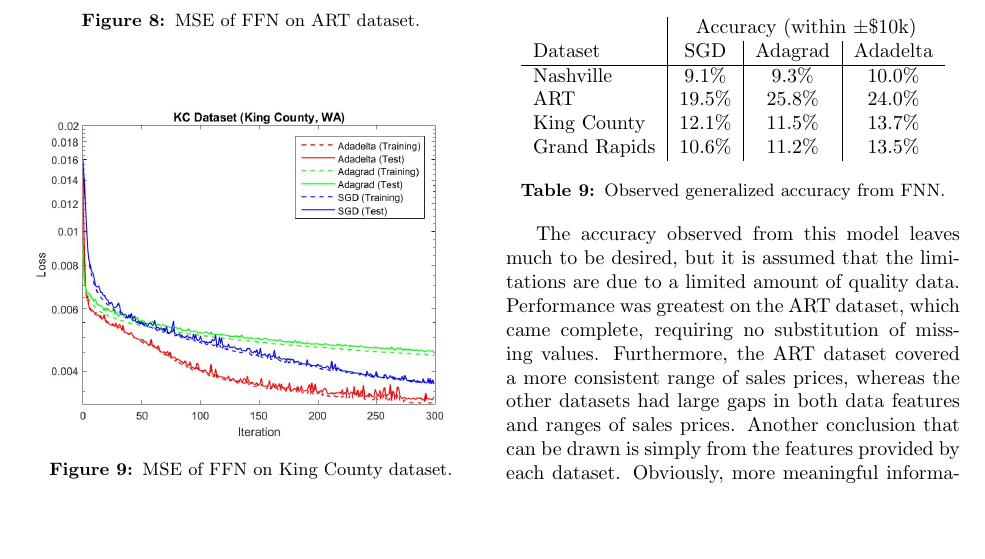
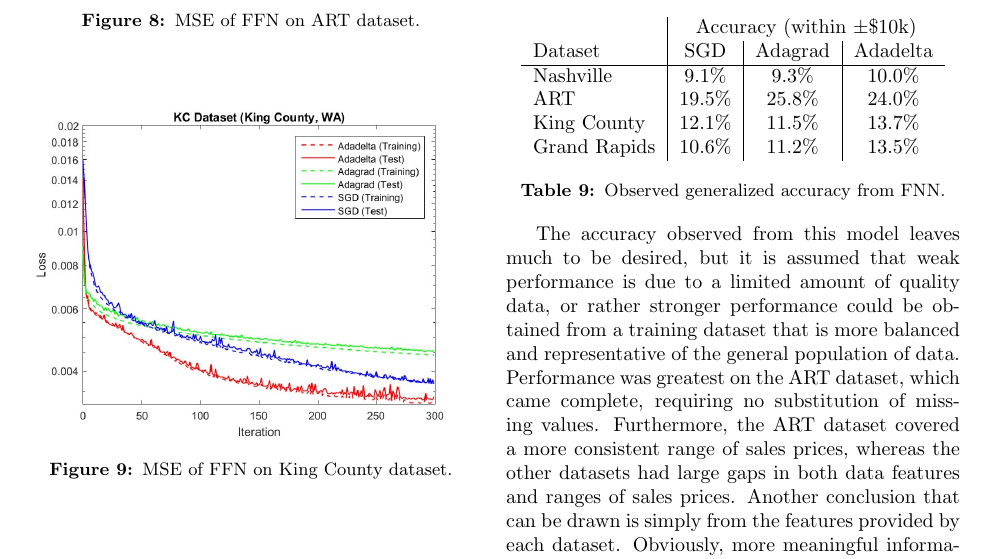
Before and after one commit to msu-ml/17spr_lingg_langford_lucero, a LaTeX document (FinalReport/Final.tex): part of page 8 of 9, cut so that both start at the same text, the shorter picture padded with empty space. Compiled offline with pdfLaTeX.

Commit message:
changed some wording

```diff
--- a/FinalReport/Final.tex
+++ b/FinalReport/Final.tex
@@ -344,7 +344,7 @@
 		\label{table:nn_accuracy}
 		\end{center}
 
-		The accuracy observed from this model leaves much to be desired, but it is assumed that the limitations are due to a limited amount of quality data. Performance was greatest on the ART dataset, which came complete, requiring no substitution of missing values. Furthermore, the ART dataset covered a more consistent range of sales prices, whereas the other datasets had large gaps in both data features and ranges of sales prices. Another conclusion that can be drawn is simply from the features provided by each dataset. Obviously, more meaningful information could be drawn from those features found in the ART dataset. In any case, for all four datasets, the FNN model demonstrates an ability to learn some information about the sales prices of each house, and its results are comparable if not better than the other models we consider.
+		The accuracy observed from this model leaves much to be desired, but it is assumed that weak performance is due to a limited amount of quality data, or rather stronger performance could be obtained from a training dataset that is more balanced and representative of the general population of data. Performance was greatest on the ART dataset, which came complete, requiring no substitution of missing values. Furthermore, the ART dataset covered a more consistent range of sales prices, whereas the other datasets had large gaps in both data features and ranges of sales prices. Another conclusion that can be drawn is simply from the features provided by each dataset. Obviously, more meaningful information could be drawn from those features found in the ART dataset. In any case, for all four datasets, the FNN model demonstrates an ability to learn some information about the sales prices of each house, and its results are comparable if not better than the other models we consider.
 
  		\section{Conclusion}
  		Our goal has been to observe the effectiveness of different machine learning approaches to the problem of real estate valuation. A variety of models have been implemented, to include linear regression, logistic regression, decision trees, neural networks, and ensemble methods. These approaches have provided some interesting comparisons, but one consistent observation has been that all models are greatly affected by the quality of data given.
```
Also changed, not shown: FinalReport/Final.pdf.
